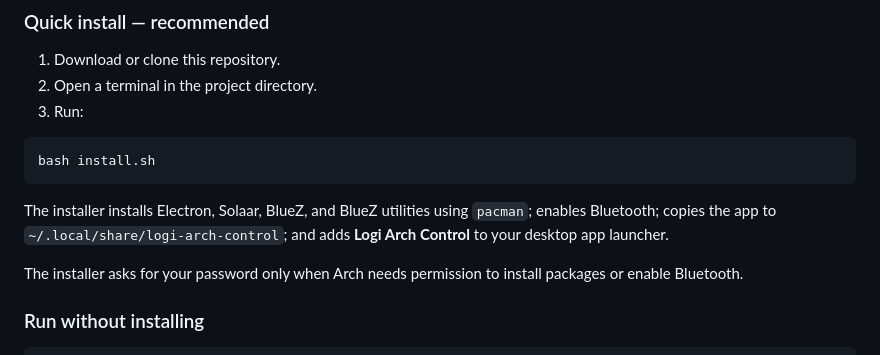
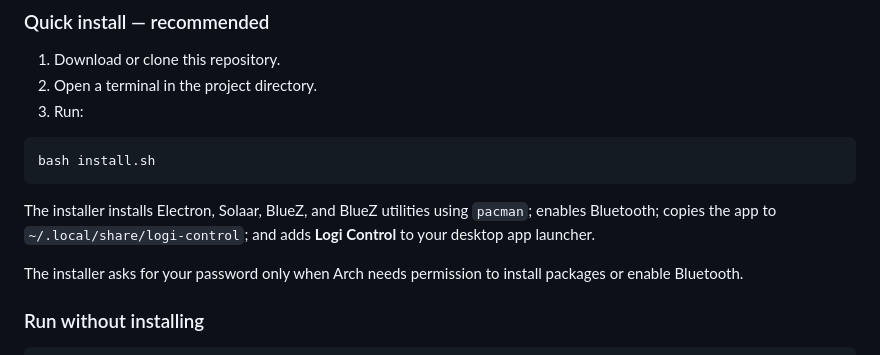
Before and after one commit to Tk12305/Logi-Control, a Markdown page: README.md, the part around the change. Rendered like a GitHub page.

Commit message:
Correct app path and name in installation instructions
Update installation path and application name in README.

````diff
--- a/README.md
+++ b/README.md
@@ -33,7 +33,7 @@ This is an independent community project. Logitech and Logi Options+ are tradema
 bash install.sh
 ```
 
-The installer installs Electron, Solaar, BlueZ, and BlueZ utilities using `pacman`; enables Bluetooth; copies the app to `~/.local/share/logi-arch-control`; and adds **Logi Arch Control** to your desktop app launcher.
+The installer installs Electron, Solaar, BlueZ, and BlueZ utilities using `pacman`; enables Bluetooth; copies the app to `~/.local/share/logi-control`; and adds **Logi Control** to your desktop app launcher.
 
 The installer asks for your password only when Arch needs permission to install packages or enable Bluetooth.
 
````
